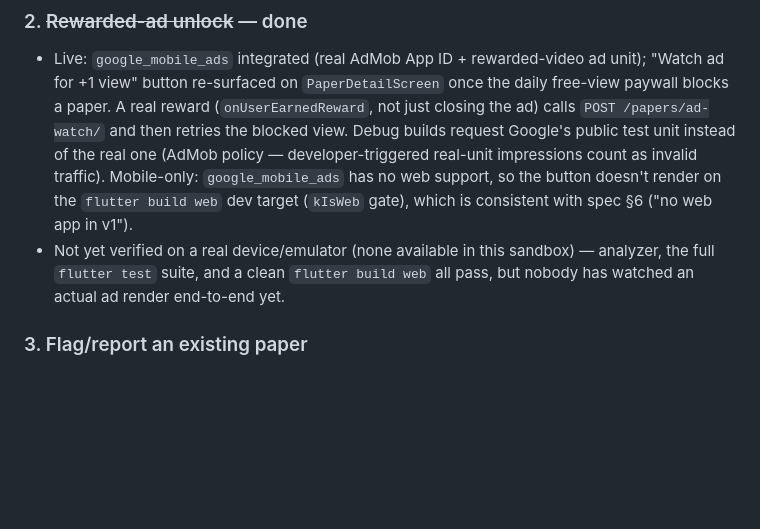
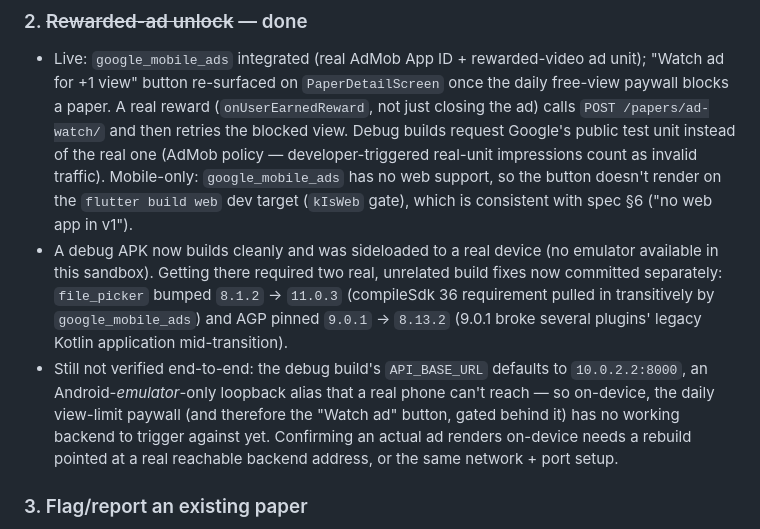
Before and after one commit to Stores237/spekooh, a Markdown page: TODOS.md, the part around the change. Drawn GitHub-style; blank space fills up the shorter version.

Commit message:
docs(todos): reflect the actual state of on-device ad verification
The rewarded-ad item still said "not yet verified, no emulator
available" — since then a debug APK was actually built and sideloaded
to a real device (after fixing real file_picker/AGP build breakage,
see prior two commits). Update to the real remaining blocker: the
debug build's API_BASE_URL is an emulator-only loopback alias a real
phone can't reach, so the paywall/ad trigger has nothing to talk to
yet on-device.

Co-Authored-By: Claude Sonnet 5 <noreply@anthropic.com>
Claude-Session: https://claude.ai/code/session_0192mJHtSpV4RcXcH3myZjX3

```diff
--- a/TODOS.md
+++ b/TODOS.md
@@ -76,9 +76,16 @@ I can write unilaterally. Grouped by what each one unblocks.
   impressions count as invalid traffic). Mobile-only: `google_mobile_ads` has no web support, so
   the button doesn't render on the `flutter build web` dev target (`kIsWeb` gate), which is
   consistent with spec §6 ("no web app in v1").
-- Not yet verified on a real device/emulator (none available in this sandbox) — analyzer, the
-  full `flutter test` suite, and a clean `flutter build web` all pass, but nobody has watched an
-  actual ad render end-to-end yet.
+- A debug APK now builds cleanly and was sideloaded to a real device (no emulator available in
+  this sandbox). Getting there required two real, unrelated build fixes now committed
+  separately: `file_picker` bumped `8.1.2` → `11.0.3` (compileSdk 36 requirement pulled in
+  transitively by `google_mobile_ads`) and AGP pinned `9.0.1` → `8.13.2` (9.0.1 broke several
+  plugins' legacy Kotlin application mid-transition).
+- Still not verified end-to-end: the debug build's `API_BASE_URL` defaults to `10.0.2.2:8000`,
+  an Android-*emulator*-only loopback alias that a real phone can't reach — so on-device, the
+  daily view-limit paywall (and therefore the "Watch ad" button, gated behind it) has no working
+  backend to trigger against yet. Confirming an actual ad renders on-device needs a rebuild
+  pointed at a real reachable backend address, or the same network + port setup.
 
 ### 3. Flag/report an existing paper
 - **Backend:** not built — no `PaperFlag`/report model exists in `apps/papers` or
```
